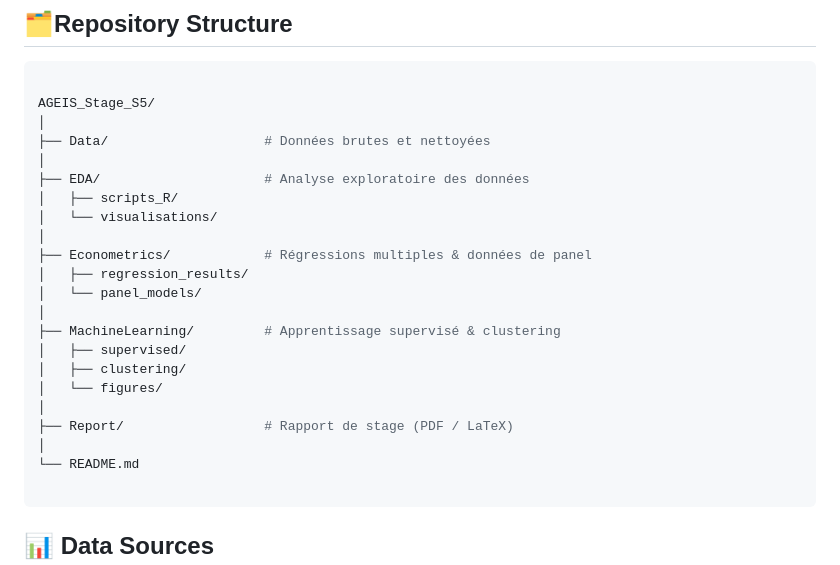
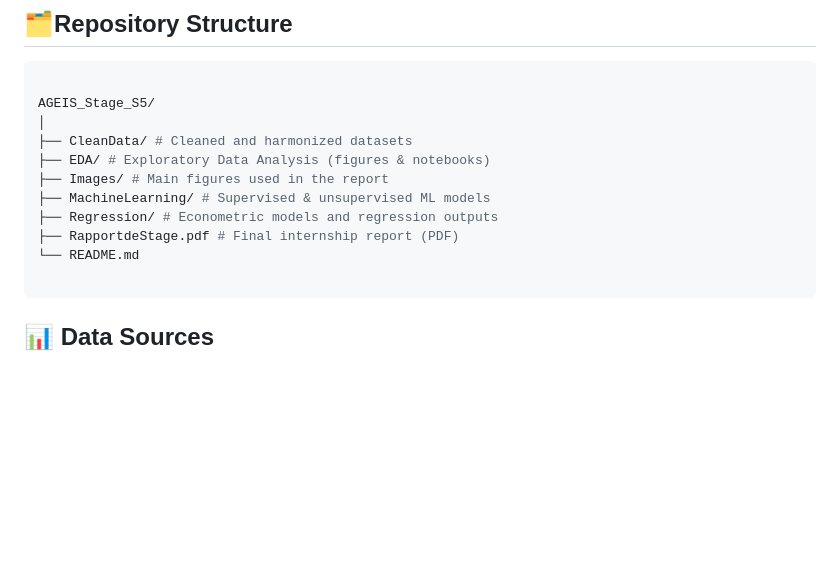
Before and after one commit to Mohamed-Fof/AGEIS_Stage_S5, a Markdown page: README.md, the part around the change. Rendered like a GitHub page; blank space fills up the shorter version.

Commit message:
Revise directory structure in README.md
Updated directory structure and descriptions in README.

````diff
--- a/README.md
+++ b/README.md
@@ -25,23 +25,12 @@ It combines exploratory data analysis, econometric modeling, and Machine Learnin
 
 AGEIS_Stage_S5/
 │
-├── Data/                    # Données brutes et nettoyées
-│
-├── EDA/                     # Analyse exploratoire des données
-│   ├── scripts_R/
-│   └── visualisations/
-│
-├── Econometrics/            # Régressions multiples & données de panel
-│   ├── regression_results/
-│   └── panel_models/
-│
-├── MachineLearning/         # Apprentissage supervisé & clustering
-│   ├── supervised/
-│   ├── clustering/
-│   └── figures/
-│
-├── Report/                  # Rapport de stage (PDF / LaTeX)
-│
+├── CleanData/ # Cleaned and harmonized datasets
+├── EDA/ # Exploratory Data Analysis (figures & notebooks)
+├── Images/ # Main figures used in the report
+├── MachineLearning/ # Supervised & unsupervised ML models
+├── Regression/ # Econometric models and regression outputs
+├── RapportdeStage.pdf # Final internship report (PDF)
 └── README.md
 
 ```
````
